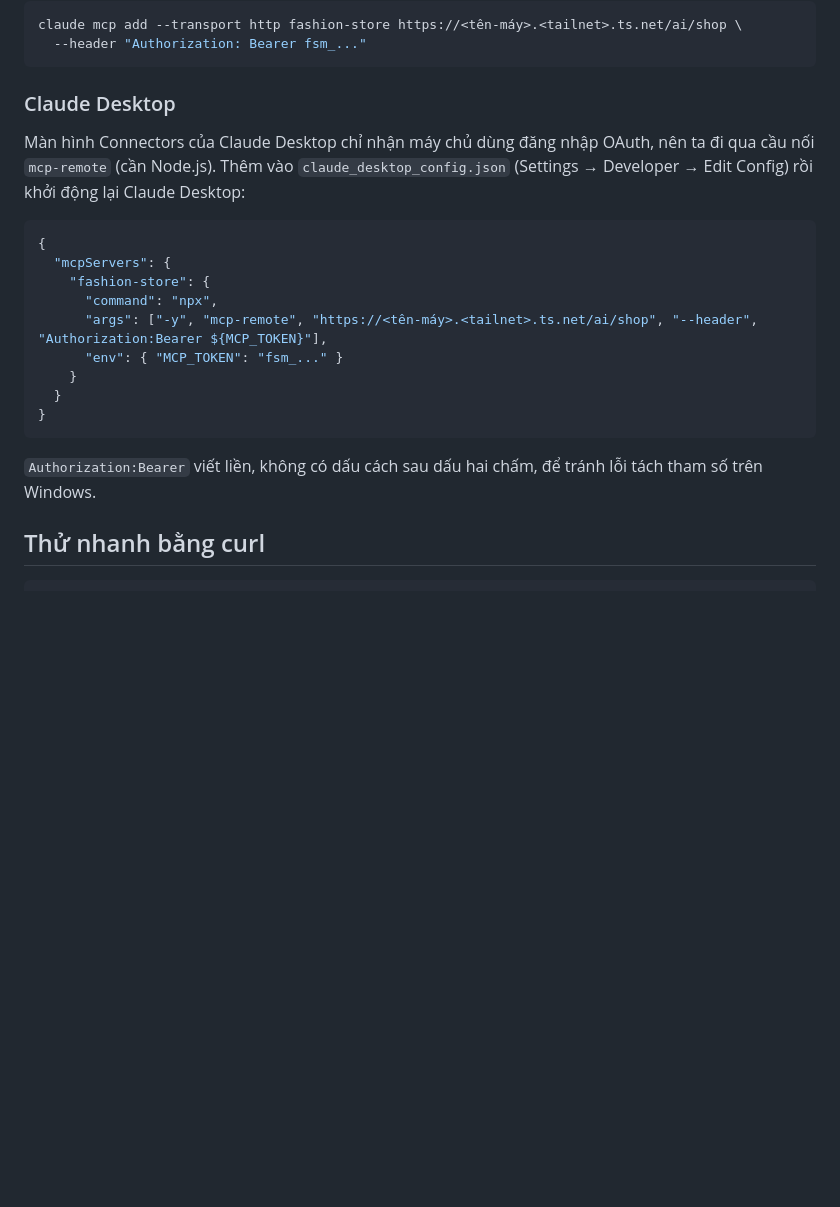
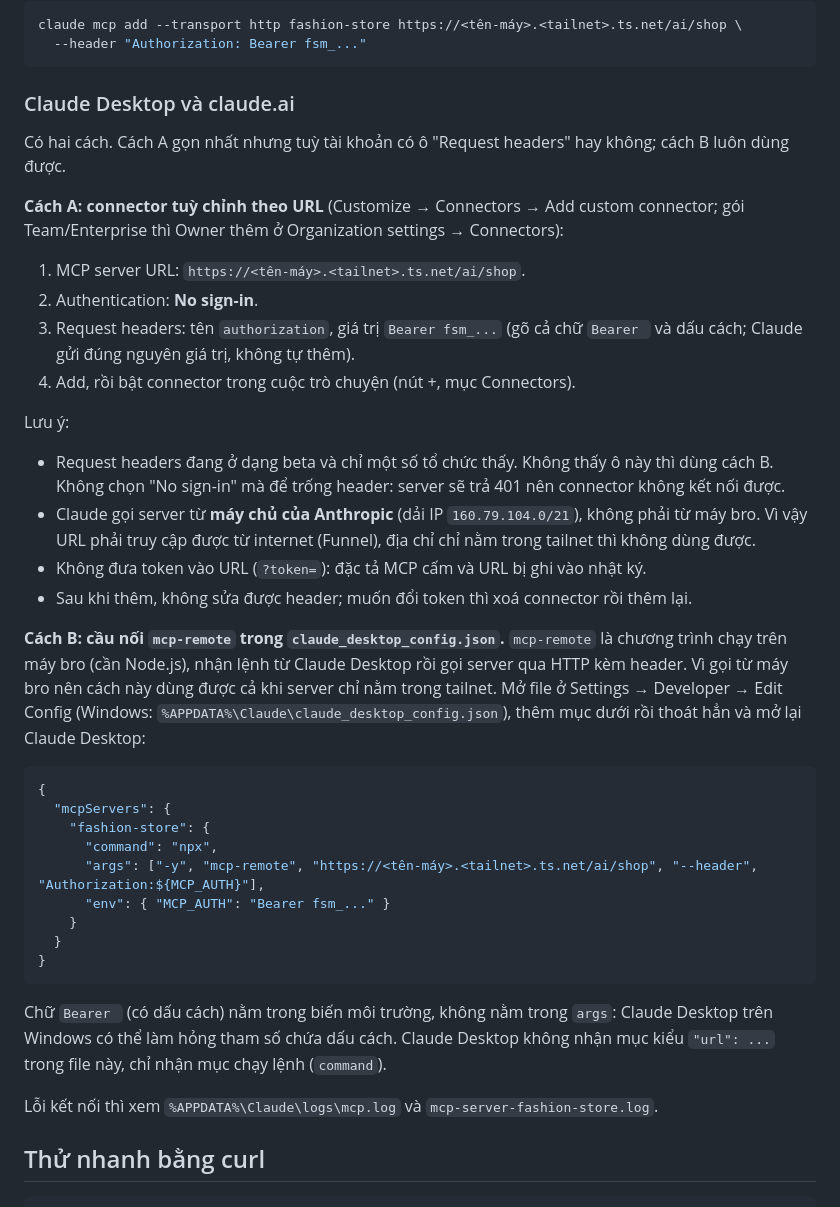
Before and after one commit to Thinha1/fashion-store, a Markdown page: docs/mcp-server.md, the part around the change. GitHub-like rendering; blank space fills up the shorter version.

Commit message:
MCP docs: correct how Claude Desktop connects
The Connectors screen does take a fixed credential, as a request header
(beta, only some organizations see it), and Claude calls the server from
Anthropic's cloud, so the URL must be public. The mcp-remote example kept
"Bearer " inside args, where Windows can break it; it moves to an env var.

Co-Authored-By: Claude Sonnet 5.5 <noreply@anthropic.com>

````diff
--- a/docs/mcp-server.md
+++ b/docs/mcp-server.md
@@ -44,23 +44,41 @@ claude mcp add --transport http fashion-store https://<tên-máy>.<tailnet>.ts.n
   --header "Authorization: Bearer fsm_..."
 ```
 
-### Claude Desktop
+### Claude Desktop và claude.ai
 
-Màn hình Connectors của Claude Desktop chỉ nhận máy chủ dùng đăng nhập OAuth, nên ta đi qua cầu nối `mcp-remote` (cần Node.js). Thêm vào `claude_desktop_config.json` (Settings → Developer → Edit Config) rồi khởi động lại Claude Desktop:
+Có hai cách. Cách A gọn nhất nhưng tuỳ tài khoản có ô "Request headers" hay không; cách B luôn dùng được.
+
+**Cách A: connector tuỳ chỉnh theo URL** (Customize → Connectors → Add custom connector; gói Team/Enterprise thì Owner thêm ở Organization settings → Connectors):
+
+1. MCP server URL: `https://<tên-máy>.<tailnet>.ts.net/ai/shop`.
+2. Authentication: **No sign-in**.
+3. Request headers: tên `authorization`, giá trị `Bearer fsm_...` (gõ cả chữ `Bearer ` và dấu cách; Claude gửi đúng nguyên giá trị, không tự thêm).
+4. Add, rồi bật connector trong cuộc trò chuyện (nút +, mục Connectors).
+
+Lưu ý:
+
+- Request headers đang ở dạng beta và chỉ một số tổ chức thấy. Không thấy ô này thì dùng cách B. Không chọn "No sign-in" mà để trống header: server sẽ trả 401 nên connector không kết nối được.
+- Claude gọi server từ **máy chủ của Anthropic** (dải IP `160.79.104.0/21`), không phải từ máy bro. Vì vậy URL phải truy cập được từ internet (Funnel), địa chỉ chỉ nằm trong tailnet thì không dùng được.
+- Không đưa token vào URL (`?token=`): đặc tả MCP cấm và URL bị ghi vào nhật ký.
+- Sau khi thêm, không sửa được header; muốn đổi token thì xoá connector rồi thêm lại.
+
+**Cách B: cầu nối `mcp-remote` trong `claude_desktop_config.json`.** `mcp-remote` là chương trình chạy trên máy bro (cần Node.js), nhận lệnh từ Claude Desktop rồi gọi server qua HTTP kèm header. Vì gọi từ máy bro nên cách này dùng được cả khi server chỉ nằm trong tailnet. Mở file ở Settings → Developer → Edit Config (Windows: `%APPDATA%\Claude\claude_desktop_config.json`), thêm mục dưới rồi thoát hẳn và mở lại Claude Desktop:
 
 ```json
 {
   "mcpServers": {
     "fashion-store": {
       "command": "npx",
-      "args": ["-y", "mcp-remote", "https://<tên-máy>.<tailnet>.ts.net/ai/shop", "--header", "Authorization:Bearer ${MCP_TOKEN}"],
-      "env": { "MCP_TOKEN": "fsm_..." }
+      "args": ["-y", "mcp-remote", "https://<tên-máy>.<tailnet>.ts.net/ai/shop", "--header", "Authorization:${MCP_AUTH}"],
+      "env": { "MCP_AUTH": "Bearer fsm_..." }
     }
   }
 }
 ```
 
-`Authorization:Bearer` viết liền, không có dấu cách sau dấu hai chấm, để tránh lỗi tách tham số trên Windows.
+Chữ `Bearer ` (có dấu cách) nằm trong biến môi trường, không nằm trong `args`: Claude Desktop trên Windows có thể làm hỏng tham số chứa dấu cách. Claude Desktop không nhận mục kiểu `"url": ...` trong file này, chỉ nhận mục chạy lệnh (`command`).
+
+Lỗi kết nối thì xem `%APPDATA%\Claude\logs\mcp.log` và `mcp-server-fashion-store.log`.
 
 ## Thử nhanh bằng curl
 
````
